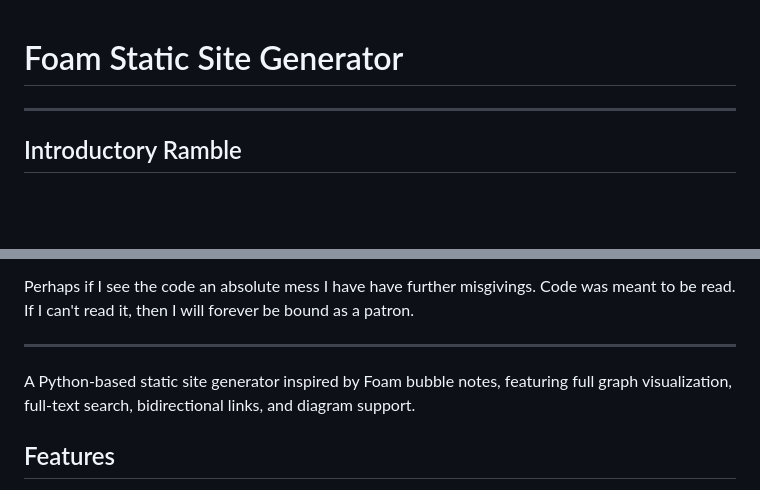
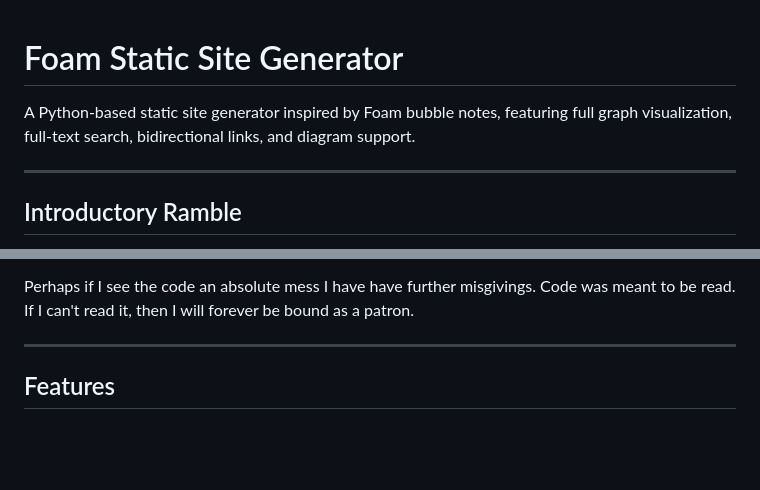
Before and after one commit to lokej-h/foam-ssg, a Markdown page: README.md, 2 parts joined by grey strips. Drawn GitHub-style; blank space fills up the shorter version.

Commit message:
Update README.md
move tagline above ramble

```diff
--- a/README.md
+++ b/README.md
@@ -1,4 +1,6 @@
 # Foam Static Site Generator
+
+A Python-based static site generator inspired by Foam bubble notes, featuring full graph visualization, full-text search, bidirectional links, and diagram support.
 
 ---
 ## Introductory Ramble
@@ -19,8 +21,6 @@ To me, this is fine. If I can give some of my more tedious work away while still
 Perhaps if I see the code an absolute mess I have have further misgivings. Code was meant to be read. If I can't read it, then I will forever be bound as a patron.
 
 ---
-
-A Python-based static site generator inspired by Foam bubble notes, featuring full graph visualization, full-text search, bidirectional links, and diagram support.
 
 ## Features
 
```
